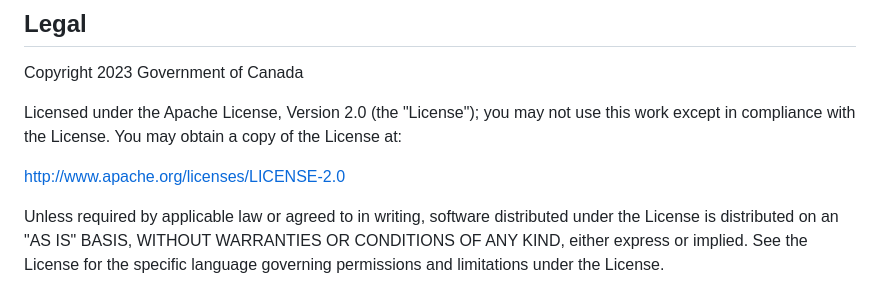
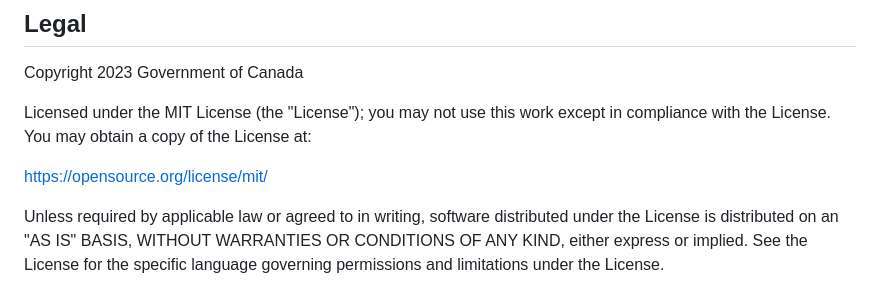
Before and after one commit to phac-nml/viralassembly, a Markdown page: README.md, the part around the change. Rendered like a GitHub page.

Commit message:
quick license fix

```diff
--- a/README.md
+++ b/README.md
@@ -173,8 +173,8 @@ Contributions are welcome through creating PRs or Issues
 ## Legal
 Copyright 2023 Government of Canada
 
-Licensed under the Apache License, Version 2.0 (the "License"); you may not use this work except in compliance with the License. You may obtain a copy of the License at:
+Licensed under the MIT License (the "License"); you may not use this work except in compliance with the License. You may obtain a copy of the License at:
 
-http://www.apache.org/licenses/LICENSE-2.0
+https://opensource.org/license/mit/
 
 Unless required by applicable law or agreed to in writing, software distributed under the License is distributed on an "AS IS" BASIS, WITHOUT WARRANTIES OR CONDITIONS OF ANY KIND, either express or implied. See the License for the specific language governing permissions and limitations under the License.
```
